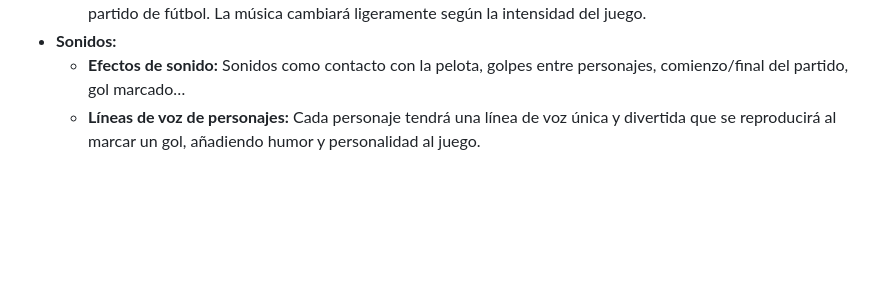
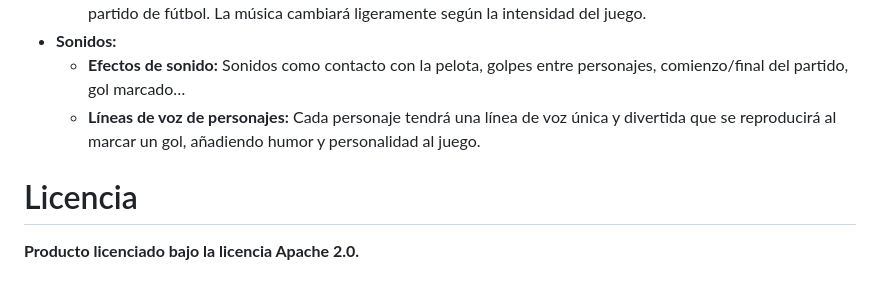
Before and after one commit to racurrandom/Head-and-Balls, a Markdown page: README.md, the part around the change. Drawn GitHub-style; blank space fills up the shorter version.

Commit message:
small change.md

```diff
--- a/README.md
+++ b/README.md
@@ -111,3 +111,7 @@ Los controles del juego serán sencillos y permitirán la jugabilidad de 2 jugad
 * **Sonidos:**
   * **Efectos de sonido:** Sonidos como contacto con la pelota, golpes entre personajes, comienzo/final del partido, gol marcado…
   * **Líneas de voz de personajes:** Cada personaje tendrá una línea de voz única y divertida que se reproducirá al marcar un gol, añadiendo humor y personalidad al juego.
+
+# Licencia
+
+**Producto licenciado bajo la licencia Apache 2.0.**
```
